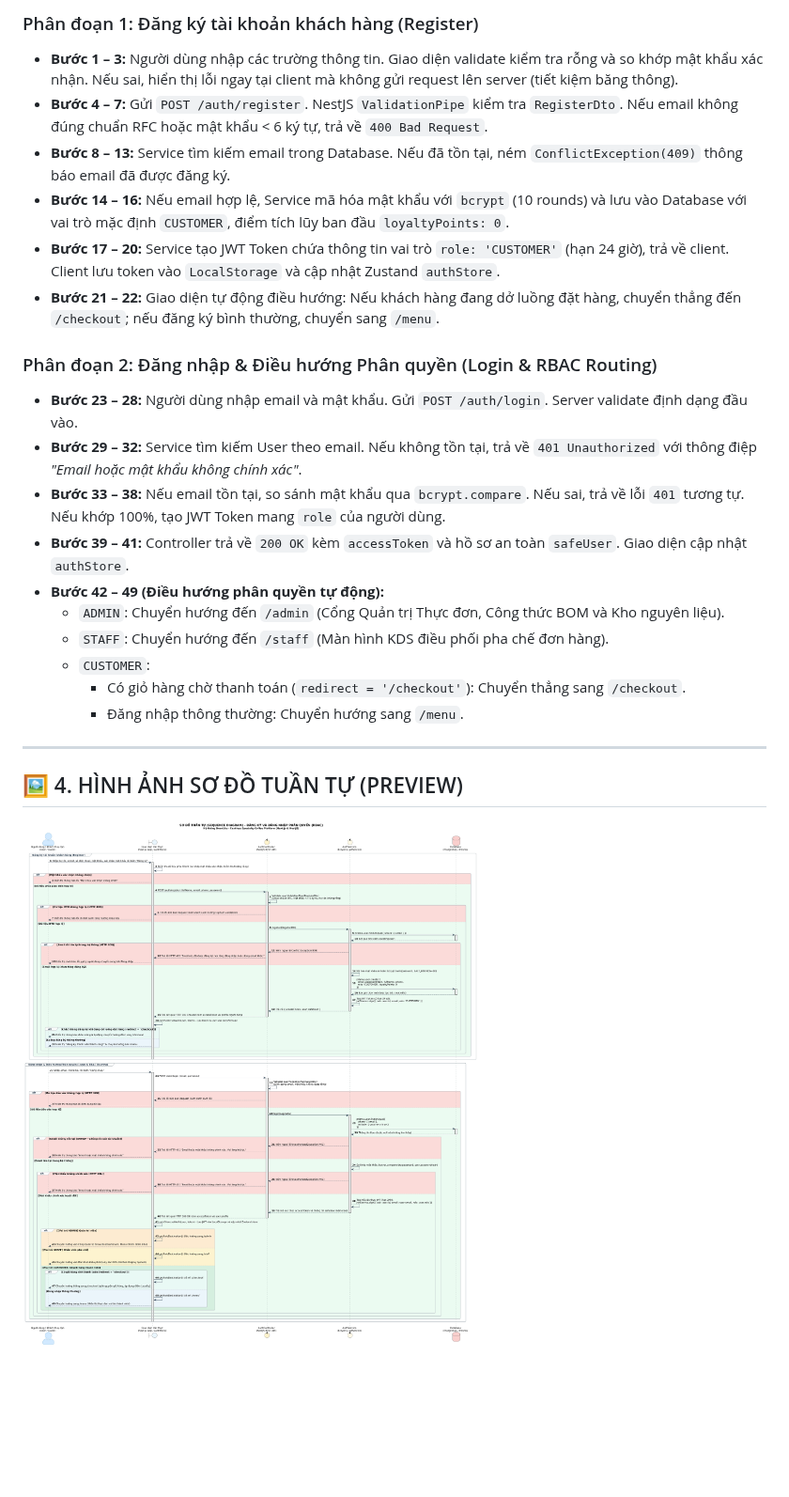
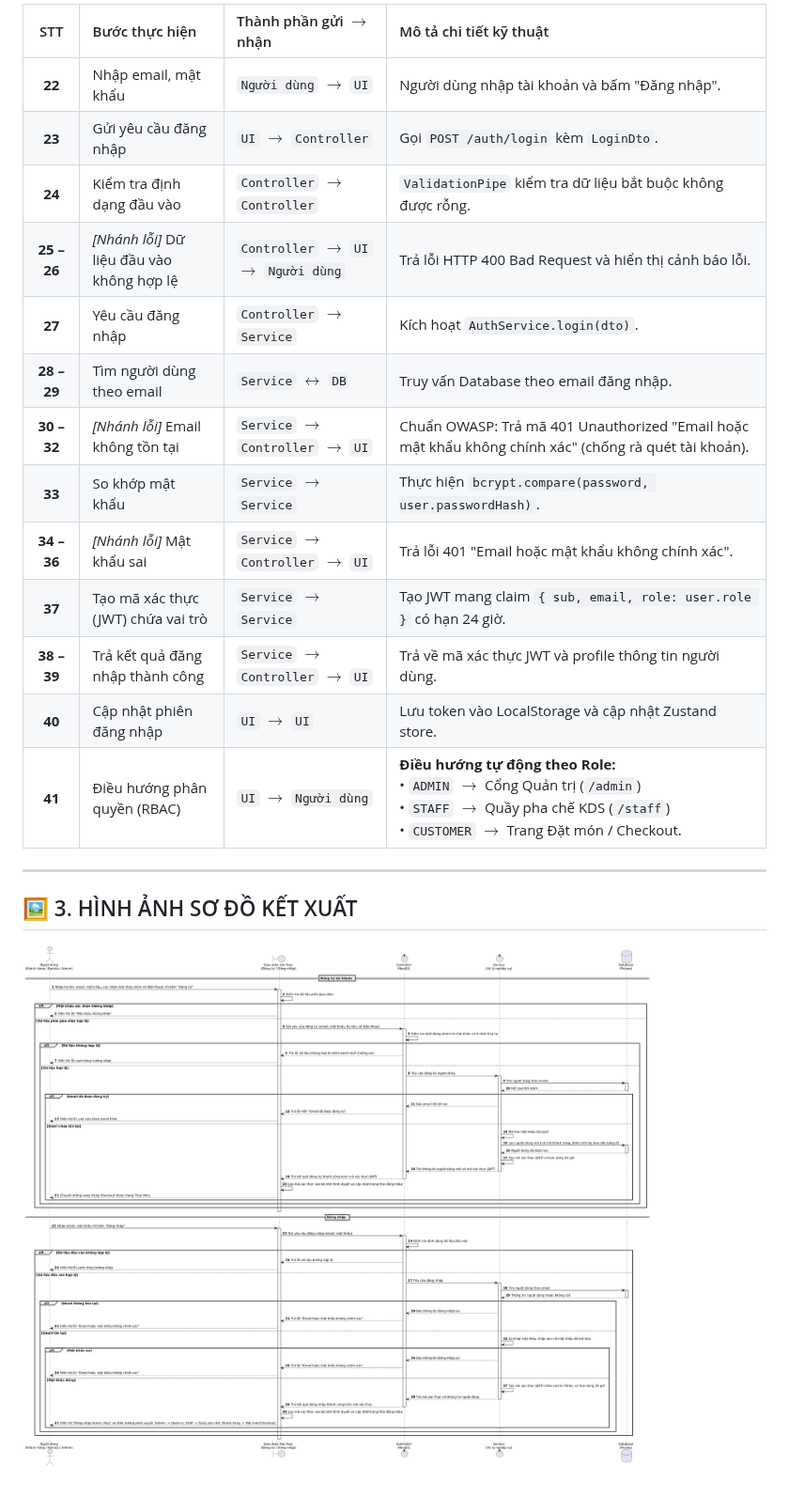
Before and after one commit to MaGiaVy/BrewLite_project, a Markdown page: docs/diagrams/sequence-auth.md, the part around one of its changes. Shown at 94% size. Rendered like a GitHub page; pictures changed too: docs/diagrams/sequence-auth.png; blank space fills up the shorter version.

Commit message:
docs(diagrams): refine sequence diagram to strictly match original form with 41 steps and RBAC

```diff
--- a/docs/diagrams/sequence-auth.md
+++ b/docs/diagrams/sequence-auth.md
@@ -36,25 +46,21 @@ Sơ đồ tuần tự này được chuẩn hóa và nâng cấp toàn diện t
 
-### Phân đoạn 1: Đăng ký tài khoản khách hàng (Register)
-* **Bước 1 – 3:** Người dùng nhập các trường thông tin. Giao diện validate kiểm tra rỗng và so khớp mật khẩu xác nhận. Nếu sai, hiển thị lỗi ngay tại client mà không gửi request lên server (tiết kiệm băng thông).
-* **Bước 4 – 7:** Gửi `POST /auth/register`. NestJS `ValidationPipe` kiểm tra `RegisterDto`. Nếu email không đúng chuẩn RFC hoặc mật khẩu < 6 ký tự, trả về `400 Bad Request`.
-* **Bước 8 – 13:** Service tìm kiếm email trong Database. Nếu đã tồn tại, ném `ConflictException(409)` thông báo email đã được đăng ký.
-* **Bước 14 – 16:** Nếu email hợp lệ, Service mã hóa mật khẩu với `bcrypt` (10 rounds) và lưu vào Database với vai trò mặc định `CUSTOMER`, điểm tích lũy ban đầu `loyaltyPoints: 0`.
-* **Bước 17 – 20:** Service tạo JWT Token chứa thông tin vai trò `role: 'CUSTOMER'` (hạn 24 giờ), trả về client. Client lưu token vào `LocalStorage` và cập nhật Zustand `authStore`.
-* **Bước 21 – 22:** Giao diện tự động điều hướng: Nếu khách hàng đang dở luồng đặt hàng, chuyển thẳng đến `/checkout`; nếu đăng ký bình thường, chuyển sang `/menu`.
-
-### Phân đoạn 2: Đăng nhập & Điều hướng Phân quyền (Login & RBAC Routing)
-* **Bước 23 – 28:** Người dùng nhập email và mật khẩu. Gửi `POST /auth/login`. Server validate định dạng đầu vào.
-* **Bước 29 – 32:** Service tìm kiếm User theo email. Nếu không tồn tại, trả về `401 Unauthorized` với thông điệp *"Email hoặc mật khẩu không chính xác"*.
-* **Bước 33 – 38:** Nếu email tồn tại, so sánh mật khẩu qua `bcrypt.compare`. Nếu sai, trả về lỗi `401` tương tự. Nếu khớp 100%, tạo JWT Token mang `role` của người dùng.
-* **Bước 39 – 41:** Controller trả về `200 OK` kèm `accessToken` và hồ sơ an toàn `safeUser`. Giao diện cập nhật `authStore`.
-* **Bước 42 – 49 (Điều hướng phân quyền tự động):**
-  * `ADMIN`: Chuyển hướng đến `/admin` (Cổng Quản trị Thực đơn, Công thức BOM và Kho nguyên liệu).
-  * `STAFF`: Chuyển hướng đến `/staff` (Màn hình KDS điều phối pha chế đơn hàng).
-  * `CUSTOMER`:
-    * Có giỏ hàng chờ thanh toán (`redirect = '/checkout'`): Chuyển thẳng sang `/checkout`.
-    * Đăng nhập thông thường: Chuyển hướng sang `/menu`.
+| STT | Bước thực hiện | Thành phần gửi $\rightarrow$ nhận | Mô tả chi tiết kỹ thuật |
+| :---: | :--- | :--- | :--- |
+| **22** | Nhập email, mật khẩu | `Người dùng` $\rightarrow$ `UI` | Người dùng nhập tài khoản và bấm "Đăng nhập". |
+| **23** | Gửi yêu cầu đăng nhập | `UI` $\rightarrow$ `Controller` | Gọi `POST /auth/login` kèm `LoginDto`. |
+| **24** | Kiểm tra định dạng đầu vào | `Controller` $\rightarrow$ `Controller` | `ValidationPipe` kiểm tra dữ liệu bắt buộc không được rỗng. |
+| **25 – 26** | *[Nhánh lỗi]* Dữ liệu đầu vào không hợp lệ | `Controller` $\rightarrow$ `UI` $\rightarrow$ `Người dùng` | Trả lỗi HTTP 400 Bad Request và hiển thị cảnh báo lỗi. |
+| **27** | Yêu cầu đăng nhập | `Controller` $\rightarrow$ `Service` | Kích hoạt `AuthService.login(dto)`. |
+| **28 – 29** | Tìm người dùng theo email | `Service` $\leftrightarrow$ `DB` | Truy vấn Database theo email đăng nhập. |
+| **30 – 32** | *[Nhánh lỗi]* Email không tồn tại | `Service` $\rightarrow$ `Controller` $\rightarrow$ `UI` | Chuẩn OWASP: Trả mã 401 Unauthorized "Email hoặc mật khẩu không chính xác" (chống rà quét tài khoản). |
+| **33** | So khớp mật khẩu | `Service` $\rightarrow$ `Service` | Thực hiện `bcrypt.compare(password, user.passwordHash)`. |
+| **34 – 36** | *[Nhánh lỗi]* Mật khẩu sai | `Service` $\rightarrow$ `Controller` $\rightarrow$ `UI` | Trả lỗi 401 "Email hoặc mật khẩu không chính xác". |
+| **37** | Tạo mã xác thực (JWT) chứa vai trò | `Service` $\rightarrow$ `Service` | Tạo JWT mang claim `{ sub, email, role: user.role }` có hạn 24 giờ. |
+| **38 – 39** | Trả kết quả đăng nhập thành công | `Service` $\rightarrow$ `Controller` $\rightarrow$ `UI` | Trả về mã xác thực JWT và profile thông tin người dùng. |
+| **40** | Cập nhật phiên đăng nhập | `UI` $\rightarrow$ `UI` | Lưu token vào LocalStorage và cập nhật Zustand store. |
+| **41** | Điều hướng phân quyền (RBAC) | `UI` $\rightarrow$ `Người dùng` | **Điều hướng tự động theo Role:**<br>• `ADMIN` $\rightarrow$ Cổng Quản trị (`/admin`)<br>• `STAFF` $\rightarrow$ Quầy pha chế KDS (`/staff`)<br>• `CUSTOMER` $\rightarrow$ Trang Đặt món / Checkout. |
 
 ---
 
-## 🖼️ 4. HÌNH ẢNH SƠ ĐỒ TUẦN TỰ (PREVIEW)
+## 🖼️ 3. HÌNH ẢNH SƠ ĐỒ KẾT XUẤT
 
```
Also changed, not shown: other parts of docs/diagrams/sequence-auth.md (+28 -18 lines), 2 other files.
